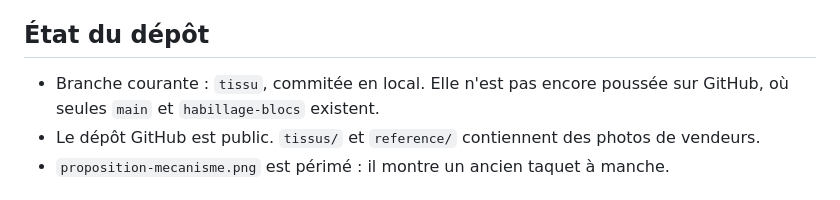
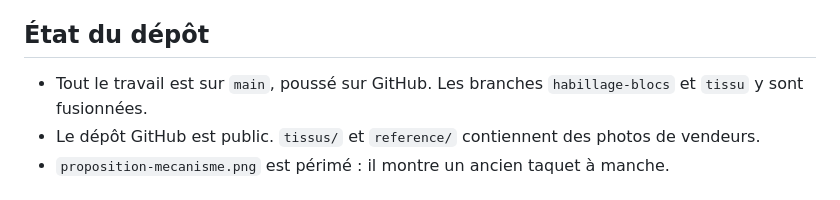
Before and after one commit to EthanChalopin/sofa, a Markdown page: README.md, the part around the change. GitHub-like rendering.

Commit message:
README : tout le travail est désormais sur main
Co-Authored-By: Claude Opus 5.5 <noreply@anthropic.com>

```diff
--- a/README.md
+++ b/README.md
@@ -86,8 +86,7 @@ La page propose quatre rendus, dans l'ordre de fabrication (structure, MDF, mous
 
 ## État du dépôt
 
-- Branche courante : `tissu`, commitée en local. Elle n'est pas encore poussée sur GitHub, où seules `main` et
-  `habillage-blocs` existent.
+- Tout le travail est sur `main`, poussé sur GitHub. Les branches `habillage-blocs` et `tissu` y sont fusionnées.
 - Le dépôt GitHub est public. `tissus/` et `reference/` contiennent des photos de vendeurs.
 - `proposition-mecanisme.png` est périmé : il montre un ancien taquet à manche.
 
```
